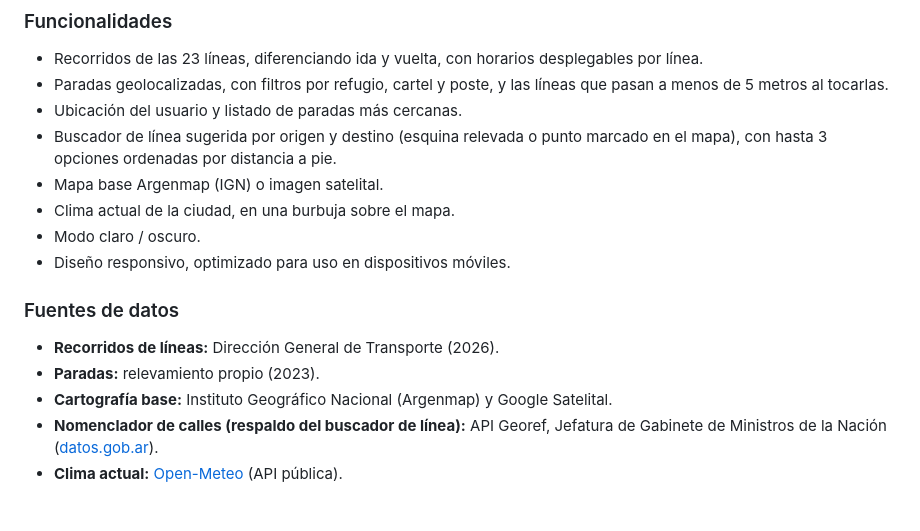
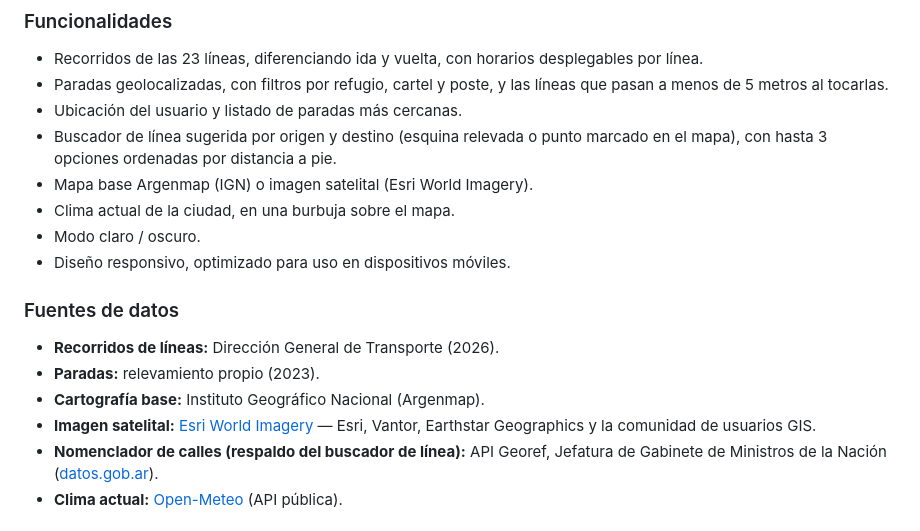
Before and after one commit to agstnrdz/transporte-demo, a Markdown page: README.md, the part around the change. Rendered like a GitHub page.

Commit message:
docs(readme): change basemap source

```diff
--- a/README.md
+++ b/README.md
@@ -29,7 +29,7 @@ Este visor permite consultar de forma interactiva las 23 líneas de colectivo ur
 - Paradas geolocalizadas, con filtros por refugio, cartel y poste, y las líneas que pasan a menos de 5 metros al tocarlas.
 - Ubicación del usuario y listado de paradas más cercanas.
 - Buscador de línea sugerida por origen y destino (esquina relevada o punto marcado en el mapa), con hasta 3 opciones ordenadas por distancia a pie.
-- Mapa base Argenmap (IGN) o imagen satelital.
+- Mapa base Argenmap (IGN) o imagen satelital (Esri World Imagery).
 - Clima actual de la ciudad, en una burbuja sobre el mapa.
 - Modo claro / oscuro.
 - Diseño responsivo, optimizado para uso en dispositivos móviles.
@@ -38,7 +38,8 @@ Este visor permite consultar de forma interactiva las 23 líneas de colectivo ur
 
 - **Recorridos de líneas:** Dirección General de Transporte (2026).
 - **Paradas:** relevamiento propio (2023).
-- **Cartografía base:** Instituto Geográfico Nacional (Argenmap) y Google Satelital.
+- **Cartografía base:** Instituto Geográfico Nacional (Argenmap).
+- **Imagen satelital:** [Esri World Imagery](https://www.arcgis.com/home/item.html?id=10df2279f9684e4a9f6a7f08febac2a9) — Esri, Vantor, Earthstar Geographics y la comunidad de usuarios GIS.
 - **Nomenclador de calles (respaldo del buscador de línea):** API Georef, Jefatura de Gabinete de Ministros de la Nación ([datos.gob.ar](https://datos.gob.ar)).
 - **Clima actual:** [Open-Meteo](https://open-meteo.com/) (API pública).
 
```
